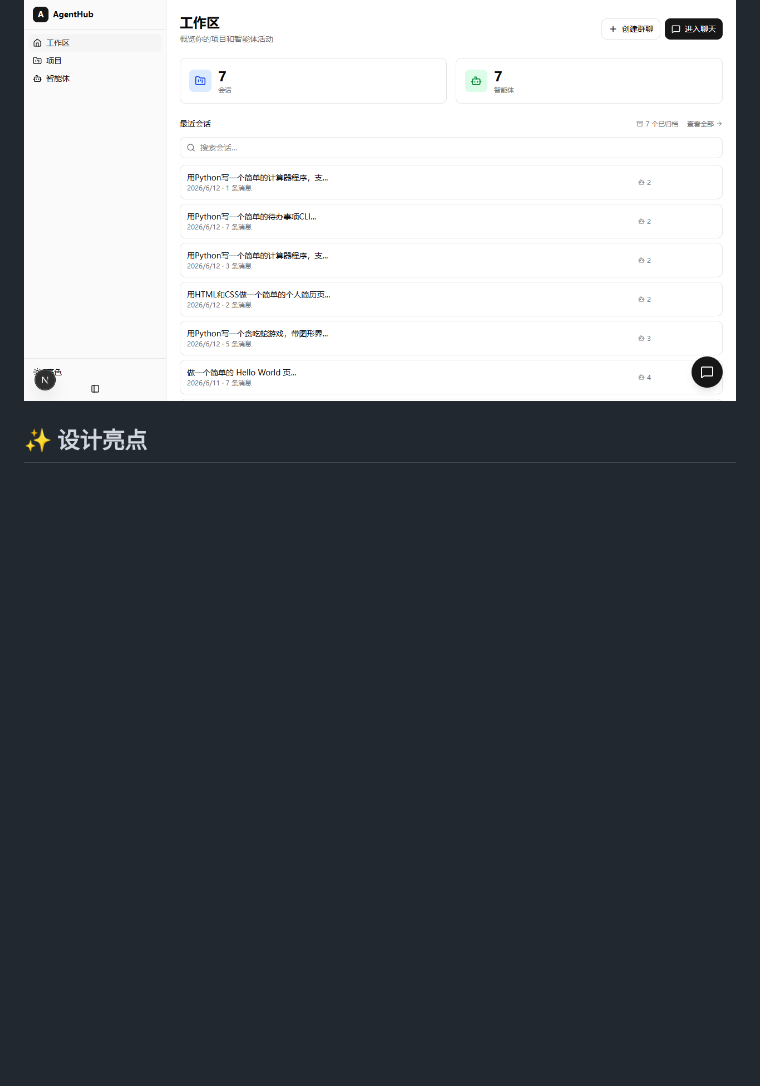
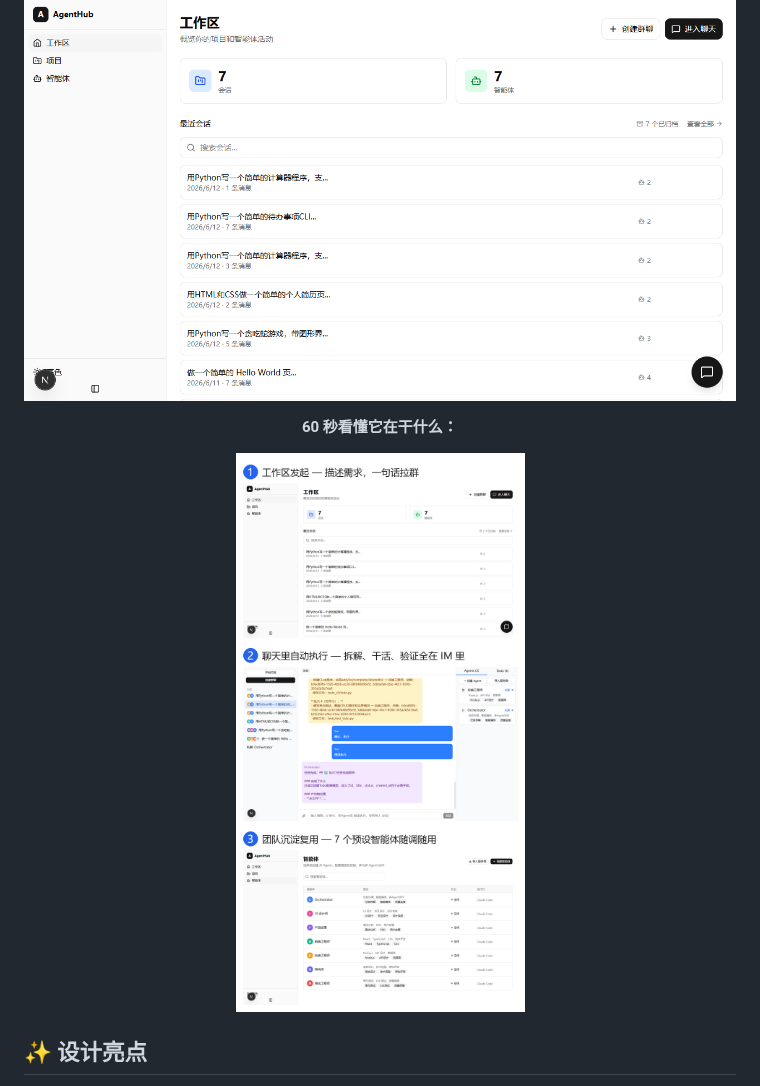
Before and after one commit to hhhhhhh520/agenthub, a Markdown page: README.md, the part around the change. Drawn GitHub-style; pictures changed too: docs/screenshots/flow-storyboard.png (added); blank space fills up the shorter version.

Commit message:
docs(readme): 流程故事板+演示层对标待办

```diff
--- a/README.md
+++ b/README.md
@@ -13,6 +13,10 @@
 [![Prisma](https://img.shields.io/badge/Prisma-7-2D3748)](https://www.prisma.io)
 
 ![工作区首页](docs/screenshots/01-dashboard.png)
+
+**60 秒看懂它在干什么：**
+
+![发起 → 执行 → 复用](docs/screenshots/flow-storyboard.png)
 
 </div>
 
```
Also changed, not shown: PROGRESS.md (+1 -1 lines).
